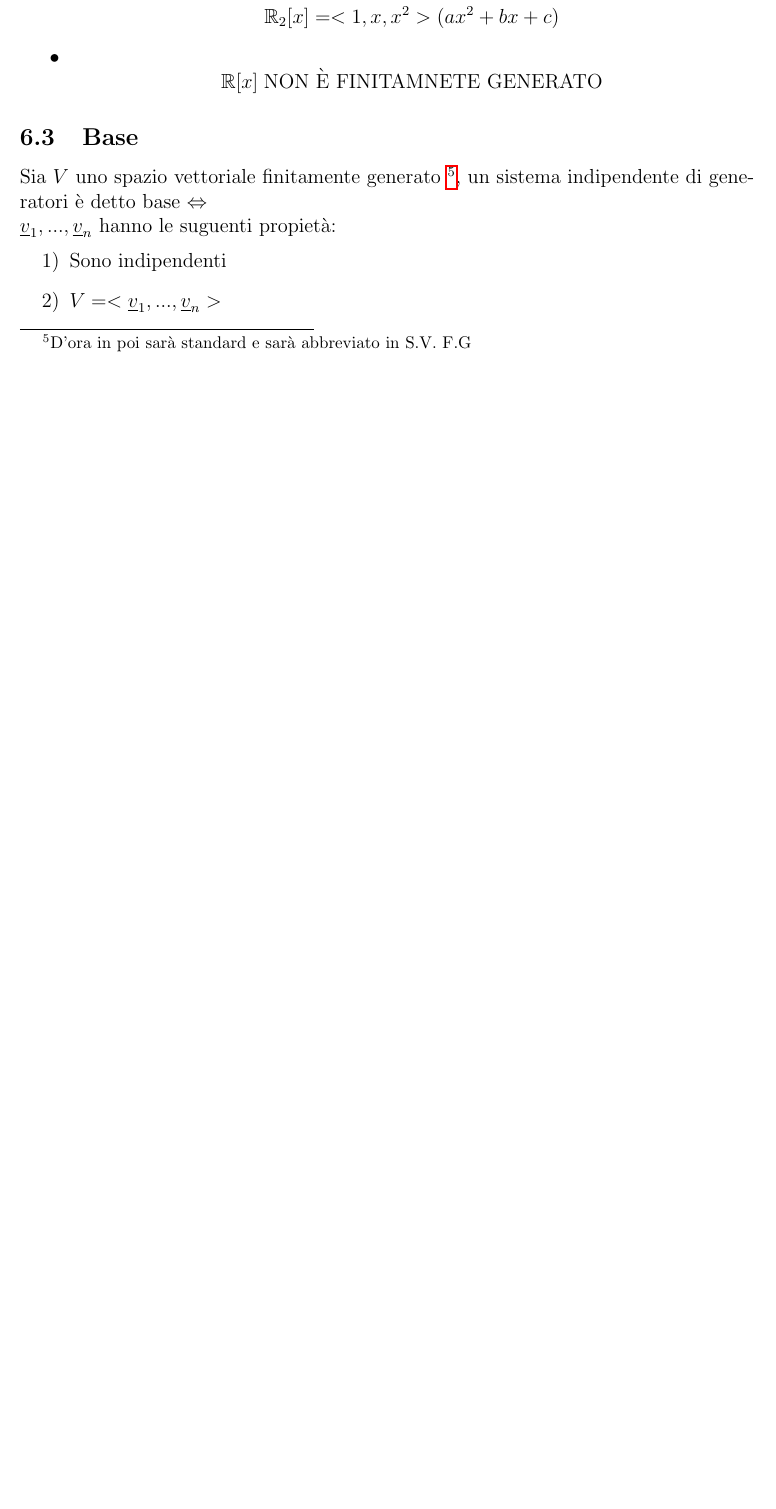
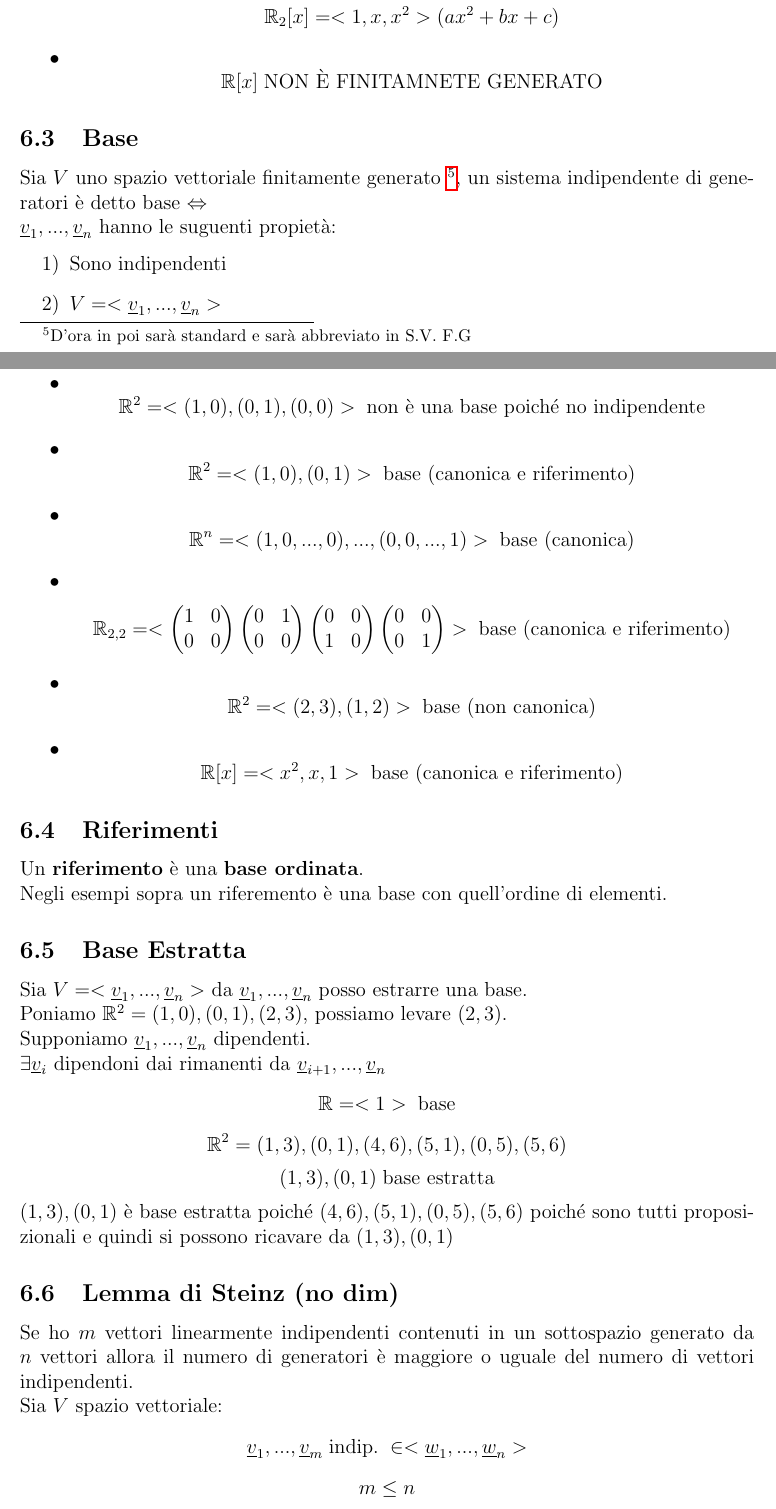
Before and after one commit to Fciccare/MyLatexFiles, a LaTeX document (Geometria 2022-23 (Trombetti)/geometria.tex, which reads Geometria 2022-23 (Trombetti)/Lezioni/lezione08.tex, Geometria 2022-23 (Trombetti)/Lezioni/lezione09.tex): part of page 18 of 18 before the commit and two parts of pages 18 and 19 of 20 after it, the two joined at a grey line, cut so that both start at the same text, the shorter picture padded with empty space. The pictures show the PDF file Geometria 2022-23 (Trombetti)/geometria.pdf that the author committed with the source.

Commit message:
Geometria 08

```diff
--- a/Geometria 2022-23 (Trombetti)/Lezioni/lezione08.tex
+++ b/Geometria 2022-23 (Trombetti)/Lezioni/lezione08.tex
@@ -44,3 +44,10 @@ $\underline{v}_1,...,\underline{v}_n$ hanno le suguenti propietà:
 
 \subsubsection{Esempi}
 
+\begin{itemize}
+\item[•] $$ \mathbb{R}^2 = < (1,0),(0,1),(0,0) > \; \text{non è una base poiché no indipendente}$$
+\item[•] $$ \mathbb{R}^2 =  < (1,0),(0,1) > \; \text{base (canonica e riferimento)} $$
+\item[•] $$ \mathbb{R}^n =  < (1,0,...,0),...,(0,0,...,1) > \; \text{base (canonica)} $$
+\item[•] $$ \mathbb{R}_{2,2} =  < \begin{pmatrix}
+1 & 0 \\
+0 & 0 \\
@@ -47,2 +62,43 @@ $\underline{v}_1,...,\underline{v}_n$ hanno le suguenti propietà:
+\end{pmatrix}
+\begin{pmatrix}
+0 & 0 \\
+0 & 1 \\
+\end{pmatrix} > \; \text{base (canonica e riferimento)} $$
+\item[•] $$ \mathbb{R}^2  = < (2,3),(1,2) > \; \text{base (non canonica)} $$
+\item[•] $$ \mathbb{R}[x] = <x^2,x,1> \; \text{base (canonica e riferimento)} $$
+\end{itemize}
 
 \subsection{Riferimenti}
+Un \textbf{riferimento} è una \textbf{base ordinata}.\\
+Negli esempi sopra un riferemento è una base con quell'ordine di elementi.
+
+\subsection{Base Estratta}
+Sia $V = <\underline{v}_1,...,\underline{v}_n>$ da $\underline{v}_1,...,\underline{v}_n$ posso estrarre una base.\\
+Poniamo $\mathbb{R}^2 = (1,0),(0,1),(2,3)$, possiamo levare $(2,3)$.\\
+Supponiamo $\underline{v}_1,...,\underline{v}_n$ dipendenti.\\
+$ \exists \underline{v}_i $ dipendoni dai rimanenti da $\underline{v}_{i+1},...,\underline{v}_n$
+$$ \mathbb{R} = <1> \; \text{base} $$
+$$ \mathbb{R}^2 = (1,3),(0,1),(4,6),(5,1),(0,5),(5,6) $$
+$$ (1,3),(0,1) \; \text{base estratta}$$
+$(1,3),(0,1)$ è base estratta poiché $(4,6),(5,1),(0,5),(5,6) $ poiché sono tutti proposizionali e quindi si possono ricavare da $(1,3),(0,1)$
+
+\subsection{Lemma di Steinz (no dim)}
+Se ho $m$ vettori linearmente indipendenti contenuti in un sottospazio generato da $n$
+vettori allora il numero di generatori è maggiore o uguale del numero di vettori indipendenti.\\
+Sia $V$ spazio vettoriale:
+$$ \underline{v}_1,...,\underline{v}_m \; \text{indip.} \; \in <\underline{w}_1,...,\underline{w}_n> $$
+$$ m \le n $$
+
+\subsection{Conseguenze Lemma di Steinz}
+\begin{itemize}
+\item[•] Tutte le basi hanno lo stesso numeri di elementi (vettori)\\
+Dim:
+\item[•]
+\end{itemize}
+
+\subsection{Dimensione}
+La dimensione di una spazio vettoriale $V$ si scrive nel seguente modo $\text{dim}(V)$ indica la \textbf{cardinalità di una base}.\\
+Esempi:
+\begin{itemize}
+\item[• ] $\text{dim}(\mathbb{R}^2) = 2$
+\item[• ] $\text{dim}(\mathbb{R}_{n,m}) = n*m$
@@ -48,0 +108,7 @@ $\underline{v}_1,...,\underline{v}_n$ hanno le suguenti propietà:
+\item[• ] $V=\{\underline{0}\} \; \text{dim}(V) = 0$
+\end{itemize}
+
+\subsection{Proposizioni (con dim)}
+Sia $V_n$ spazio vettoriale e $n$ la sua dimensione, i seguenti enunciati sono tra loro equivalementi per $\underline{v}_1,...,\underline{v}_n$:
+\begin{itemize}
+\item[1)] Base
@@ -48,0 +119 @@ $\underline{v}_1,...,\underline{v}_n$ hanno le suguenti propietà:
+\end{itemize}
--- a/Geometria 2022-23 (Trombetti)/Lezioni/lezione09.tex
+++ b/Geometria 2022-23 (Trombetti)/Lezioni/lezione09.tex
@@ -0,0 +6,5 @@
+\item[1)] $W \le V \Rightarrow W$ finitamente generato.\\
+Dim:\\
+Poniamo per assurdo che $W$ non sia finitamente generabile
+
+\end{itemize}
```
Also changed, not shown: Geometria 2022-23 (Trombetti)/geometria.tex (+1 -0 lines), Geometria 2022-23 (Trombetti)/geometria.pdf, Geometria 2022-23 (Trombetti)/Lezioni/lezione08.tex (17 more changed lines), Geometria 2022-23 (Trombetti)/Lezioni/lezione09.tex (5 more changed lines).
